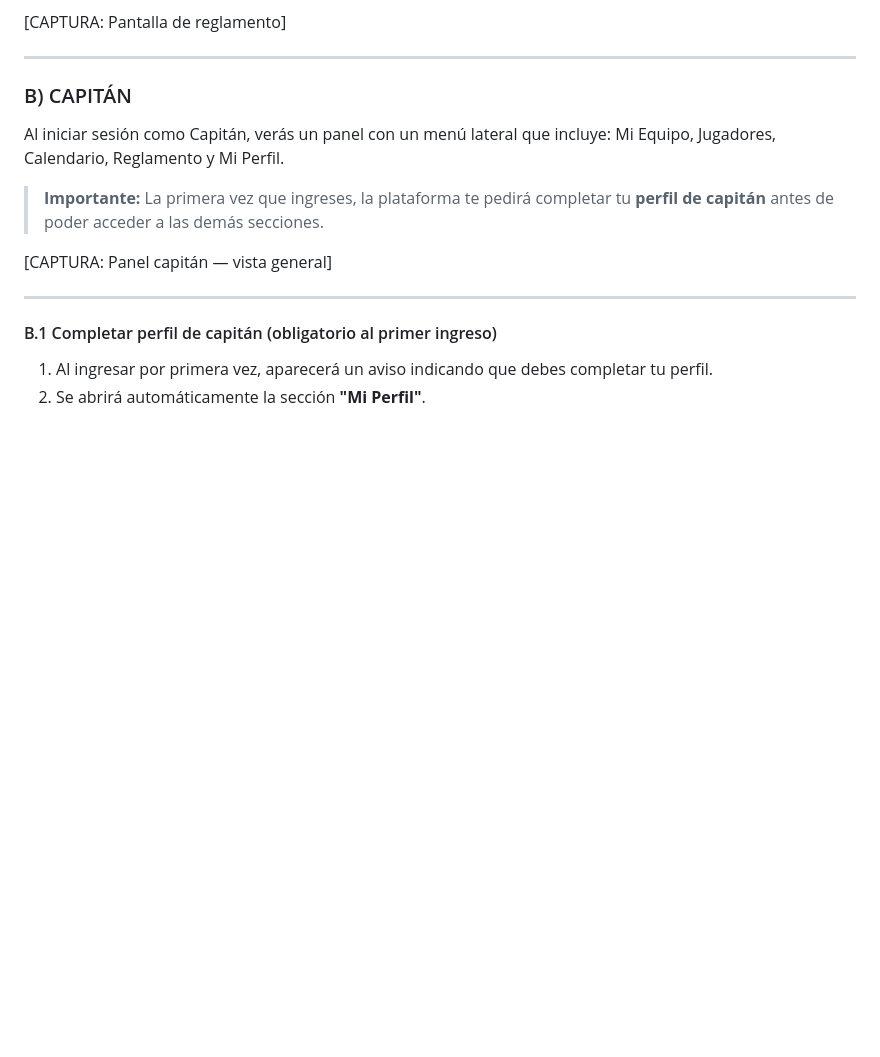
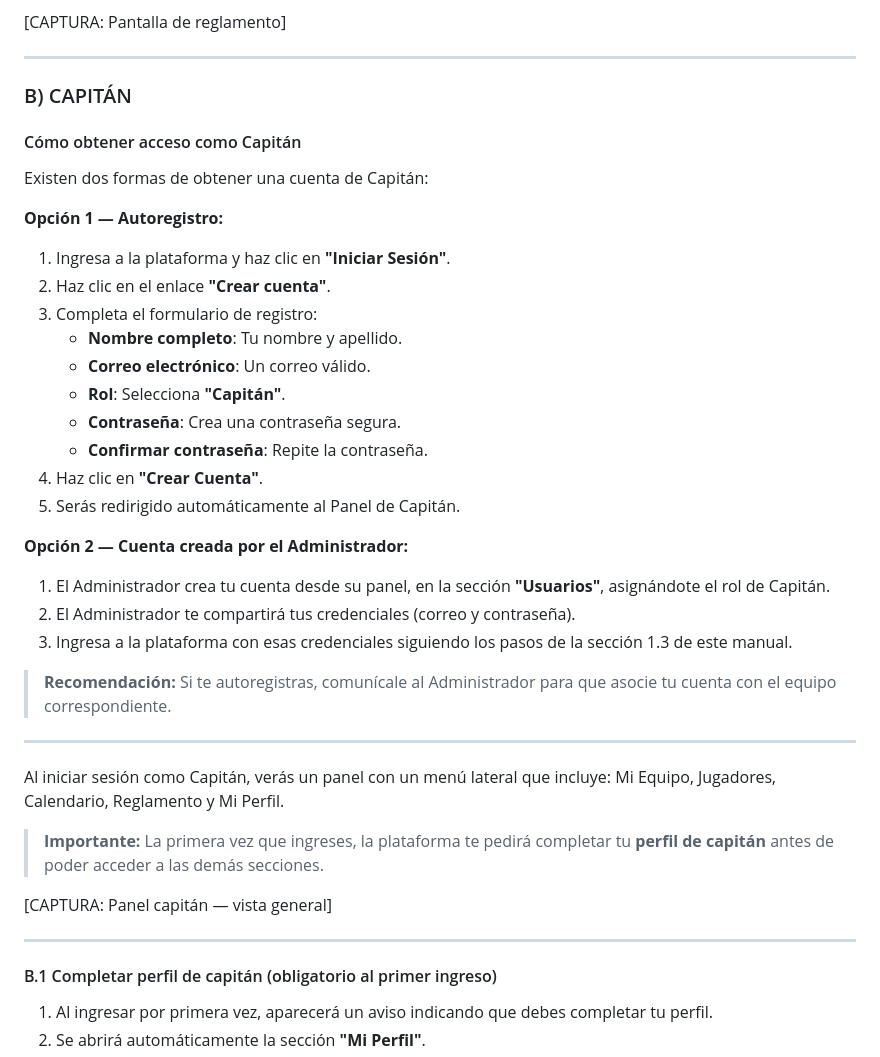
Before and after one commit to ecastm/laligadecampeones, a Markdown page: MANUAL_DE_USO.md, the part around one of its changes. GitHub-like rendering; blank space fills up the shorter version.

```diff
--- a/MANUAL_DE_USO.md
+++ b/MANUAL_DE_USO.md
@@ -394,6 +394,31 @@ Al iniciar sesión como Administrador, verás un panel con un menú lateral izqu
 
 ### B) CAPITÁN
 
+#### Cómo obtener acceso como Capitán
+
+Existen dos formas de obtener una cuenta de Capitán:
+
+**Opción 1 — Autoregistro:**
+1. Ingresa a la plataforma y haz clic en **"Iniciar Sesión"**.
+2. Haz clic en el enlace **"Crear cuenta"**.
+3. Completa el formulario de registro:
+   - **Nombre completo**: Tu nombre y apellido.
+   - **Correo electrónico**: Un correo válido.
+   - **Rol**: Selecciona **"Capitán"**.
+   - **Contraseña**: Crea una contraseña segura.
+   - **Confirmar contraseña**: Repite la contraseña.
+4. Haz clic en **"Crear Cuenta"**.
+5. Serás redirigido automáticamente al Panel de Capitán.
+
+**Opción 2 — Cuenta creada por el Administrador:**
+1. El Administrador crea tu cuenta desde su panel, en la sección **"Usuarios"**, asignándote el rol de Capitán.
+2. El Administrador te compartirá tus credenciales (correo y contraseña).
+3. Ingresa a la plataforma con esas credenciales siguiendo los pasos de la sección 1.3 de este manual.
+
+> **Recomendación:** Si te autoregistras, comunícale al Administrador para que asocie tu cuenta con el equipo correspondiente.
+
+---
+
 Al iniciar sesión como Capitán, verás un panel con un menú lateral que incluye: Mi Equipo, Jugadores, Calendario, Reglamento y Mi Perfil.
 
 > **Importante:** La primera vez que ingreses, la plataforma te pedirá completar tu **perfil de capitán** antes de poder acceder a las demás secciones.
```
Also changed, not shown: other parts of MANUAL_DE_USO.md (+25 -0 lines).
